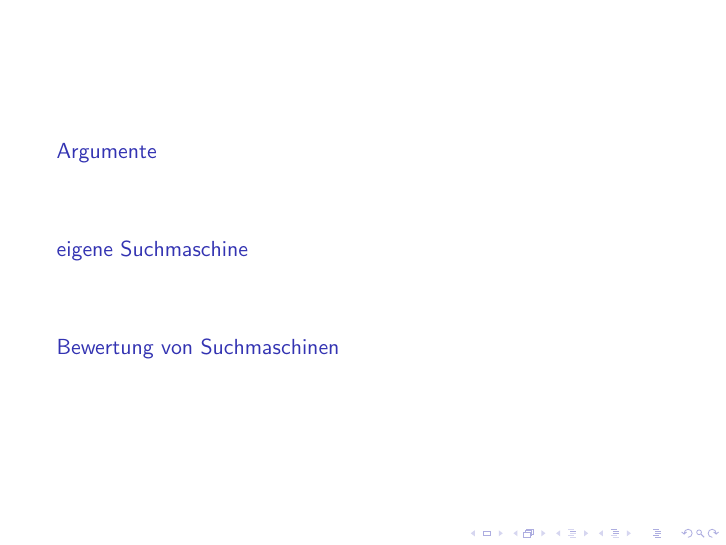
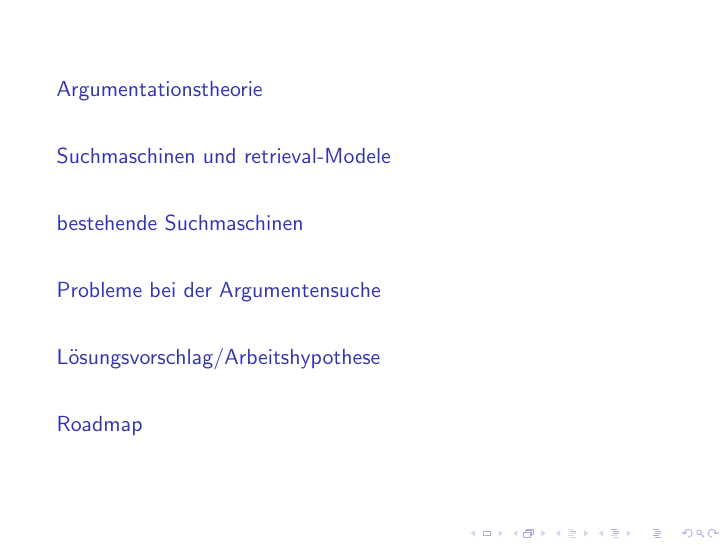
Before and after one commit to nick7he/Greifswald-ArgSearch-TeX, LaTeX slides (akademie_argsearch.tex): page 1 of 4 before the commit and page 1 of 3 after it. Compiled offline with pdfLaTeX.

Commit message:
Titel-Übersicht

```diff
--- a/akademie_argsearch.tex
+++ b/akademie_argsearch.tex
@@ -7,17 +7,18 @@
 		\tableofcontents
 	\end{frame}
 
-	\section{Argumente}
+	\section{Argumentationstheorie}
 	\begin{frame}
 		%todo: was ist ein Argument?
 		%todo: was ist ein gutes und was ein schlechtes Argument?
+		%todo: wie ist ein Argument aufgebaut?
 	\end{frame}
-	\section{eigene Suchmaschine}
+	\section{Suchmaschinen und retrieval-Modele}
+	\section{bestehende Suchmaschinen}
+	\section{Probleme bei der Argumentensuche}
+	\section{Lösungsvorschlag/Arbeitshypothese}
+	\section{Roadmap}
 	\begin{frame}
-		%todo: bisherige Arbeit
-	\end{frame}
-	\section{Bewertung von Suchmaschinen}
-	\begin{frame}
-		%todo: wie kann man Argumentsuchmaschinen bewerten?
+		%todo: was wollen wir noch tun? Suchmaschinen vergleichen/bewerten..
 	\end{frame}
 \end{document}
```
